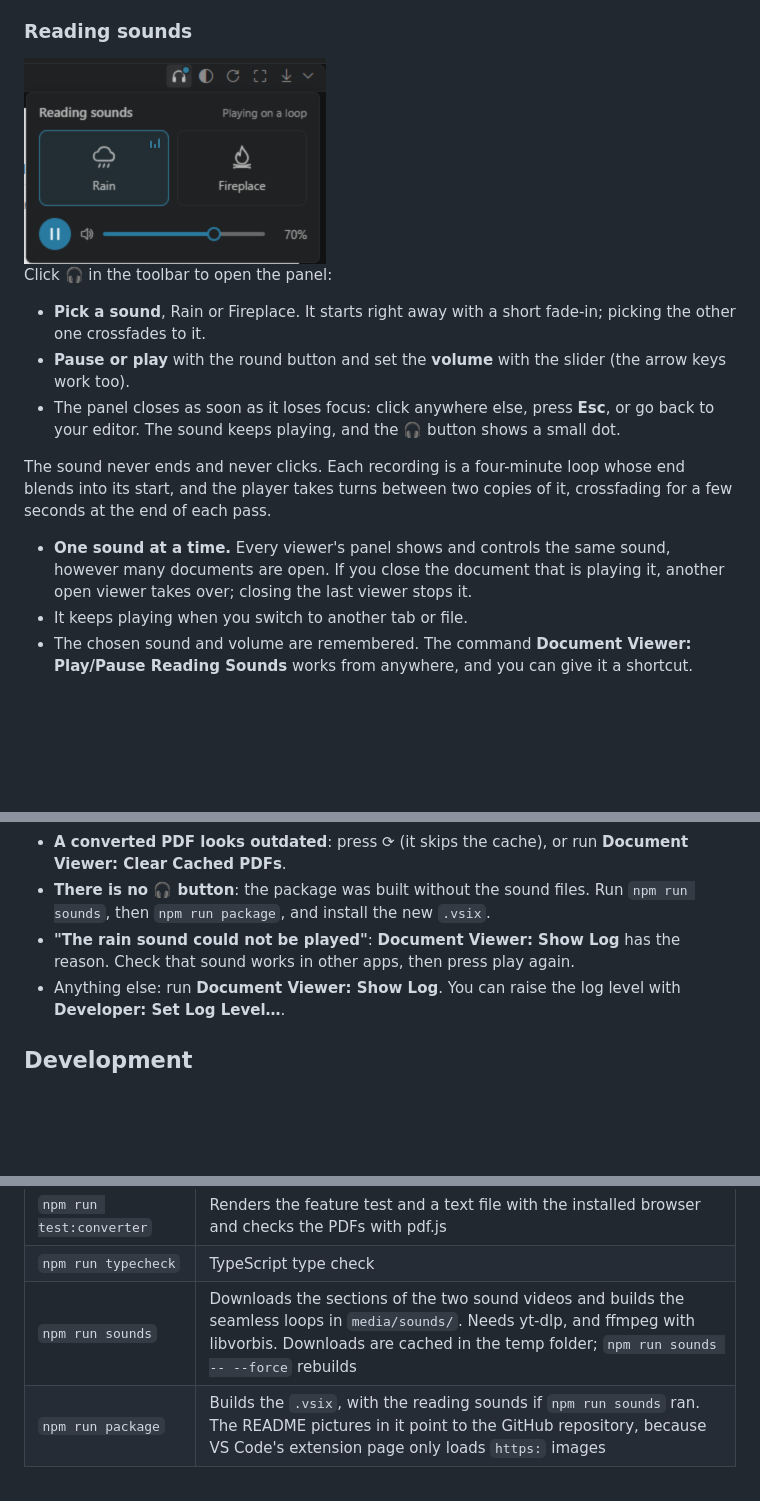
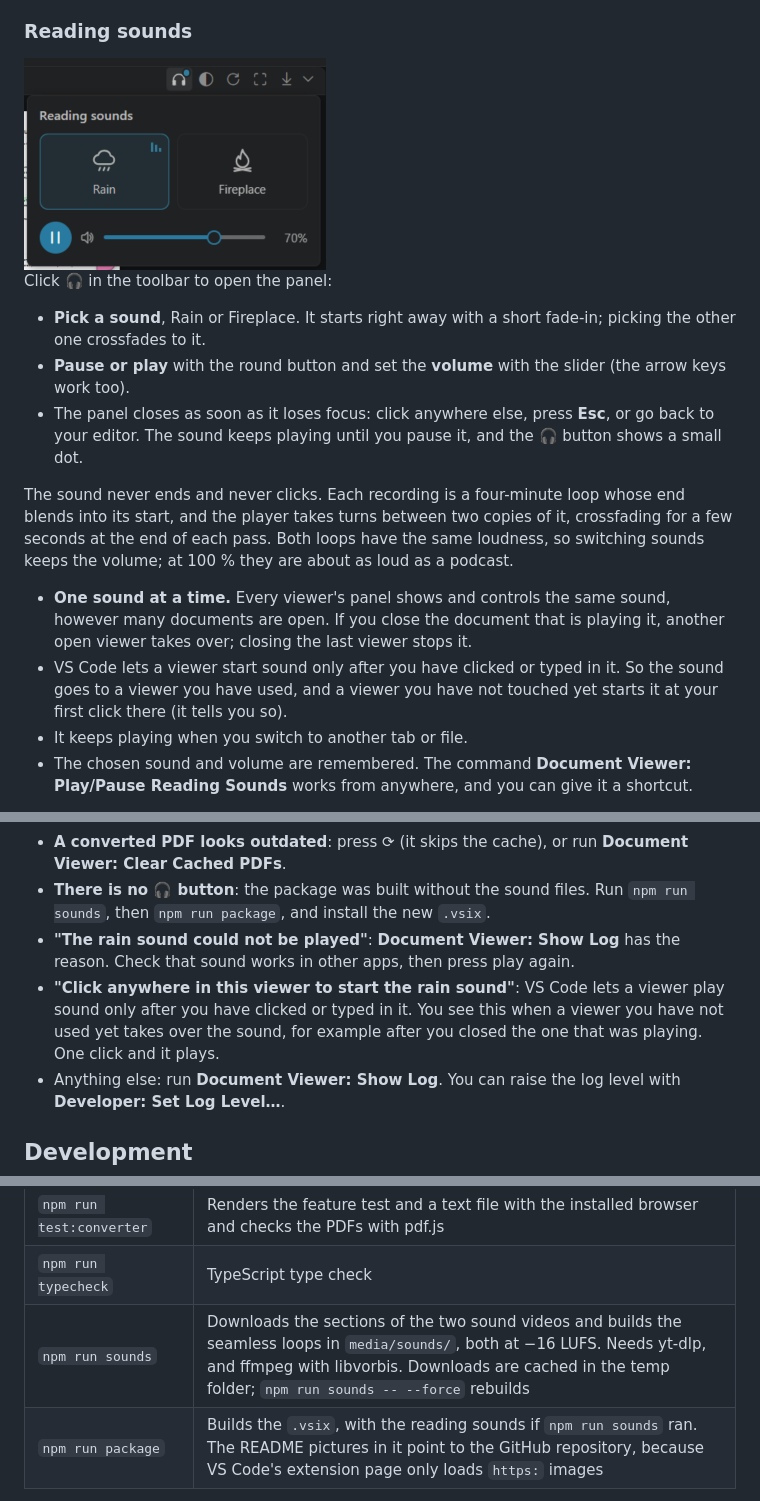
Before and after one commit to ArthurSudbrackIbarra/reading-room-vscode-extension, a Markdown page: README.md, 3 parts joined by grey strips. Rendered like a GitHub page; pictures changed too: docs/reading-sounds.png; blank space fills up the shorter version.

```diff
--- a/README.md
+++ b/README.md
@@ -160,11 +160,12 @@ The reading marker is a red line with a bookmark tab, at the line where you stop
 Click 🎧 in the toolbar to open the panel:
 - **Pick a sound**, Rain or Fireplace. It starts right away with a short fade-in; picking the other one crossfades to it.
 - **Pause or play** with the round button and set the **volume** with the slider (the arrow keys work too).
-- The panel closes as soon as it loses focus: click anywhere else, press **Esc**, or go back to your editor. The sound keeps playing, and the 🎧 button shows a small dot.
+- The panel closes as soon as it loses focus: click anywhere else, press **Esc**, or go back to your editor. The sound keeps playing until you pause it, and the 🎧 button shows a small dot.
 
-The sound never ends and never clicks. Each recording is a four-minute loop whose end blends into its start, and the player takes turns between two copies of it, crossfading for a few seconds at the end of each pass.
+The sound never ends and never clicks. Each recording is a four-minute loop whose end blends into its start, and the player takes turns between two copies of it, crossfading for a few seconds at the end of each pass. Both loops have the same loudness, so switching sounds keeps the volume; at 100 % they are about as loud as a podcast.
 
 - **One sound at a time.** Every viewer's panel shows and controls the same sound, however many documents are open. If you close the document that is playing it, another open viewer takes over; closing the last viewer stops it.
+- VS Code lets a viewer start sound only after you have clicked or typed in it. So the sound goes to a viewer you have used, and a viewer you have not touched yet starts it at your first click there (it tells you so).
 - It keeps playing when you switch to another tab or file.
 - The chosen sound and volume are remembered. The command **Document Viewer: Play/Pause Reading Sounds** works from anywhere, and you can give it a shortcut.
 
@@ -329,6 +330,7 @@ The text appears exactly as written, in a monospace font, with long lines wrappe
 - **A converted PDF looks outdated**: press ⟳ (it skips the cache), or run **Document Viewer: Clear Cached PDFs**.
 - **There is no 🎧 button**: the package was built without the sound files. Run `npm run sounds`, then `npm run package`, and install the new `.vsix`.
 - **"The rain sound could not be played"**: **Document Viewer: Show Log** has the reason. Check that sound works in other apps, then press play again.
+- **"Click anywhere in this viewer to start the rain sound"**: VS Code lets a viewer play sound only after you have clicked or typed in it. You see this when a viewer you have not used yet takes over the sound, for example after you closed the one that was playing. One click and it plays.
 - Anything else: run **Document Viewer: Show Log**. You can raise the log level with **Developer: Set Log Level…**.
 
 ## Development
@@ -347,7 +349,7 @@ npm run build
 | `npm test` | Unit tests: highlight store, notes and marker, PDF cache, undo stack, reading sounds, text conversion, anchoring, text model, write guard |
 | `npm run test:converter` | Renders the feature test and a text file with the installed browser and checks the PDFs with pdf.js |
 | `npm run typecheck` | TypeScript type check |
-| `npm run sounds` | Downloads the sections of the two sound videos and builds the seamless loops in `media/sounds/`. Needs yt-dlp, and ffmpeg with libvorbis. Downloads are cached in the temp folder; `npm run sounds -- --force` rebuilds |
+| `npm run sounds` | Downloads the sections of the two sound videos and builds the seamless loops in `media/sounds/`, both at −16 LUFS. Needs yt-dlp, and ffmpeg with libvorbis. Downloads are cached in the temp folder; `npm run sounds -- --force` rebuilds |
 | `npm run package` | Builds the `.vsix`, with the reading sounds if `npm run sounds` ran. The README pictures in it point to the GitHub repository, because VS Code's extension page only loads `https:` images |
 
 `node test/converter/render-fixture.mjs [file.md] [--theme dark] [--size Letter]` writes a PDF and one PNG per page to the OS temp folder for visual review.
```
Also changed, not shown: CHANGELOG.md (+10 -0 lines), 10 other files.
